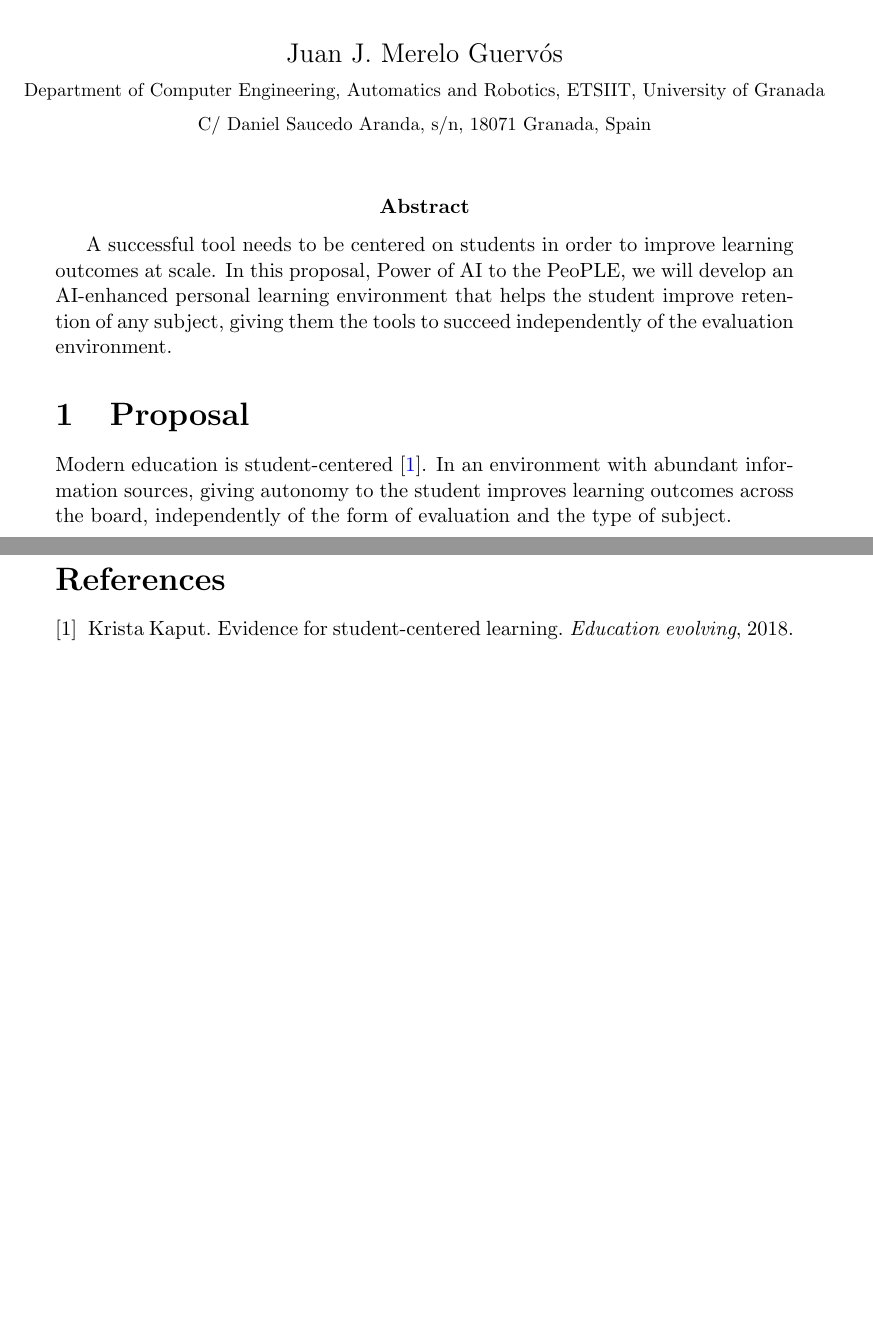
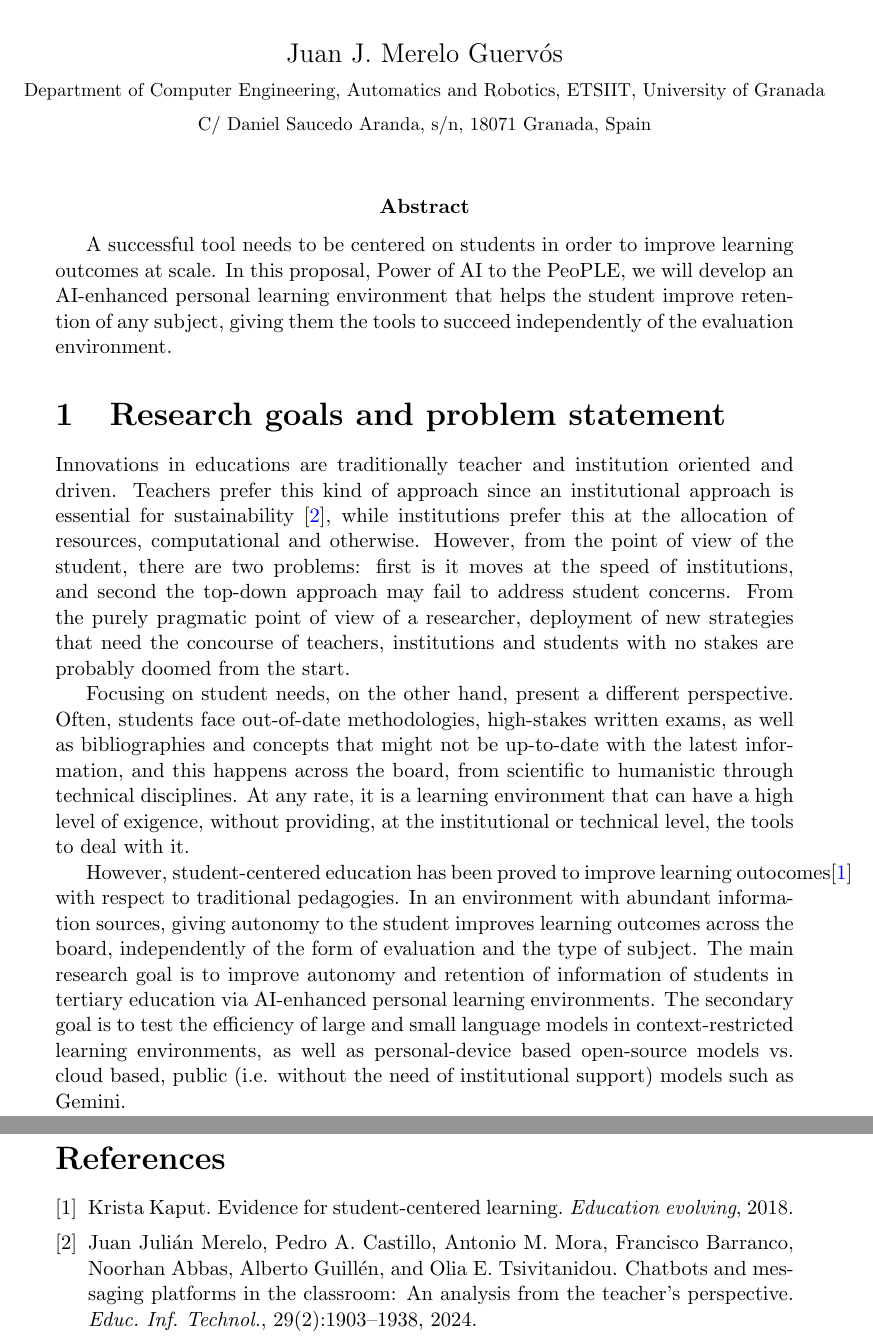
Before and after one commit to JJ/AICICLE, a LaTeX document (proposal.tex): two parts of pages 1 and 3 of 3, joined at a grey line, cut so that both start at the same text, the shorter picture padded with empty space. Compiled offline with pdfLaTeX.

Commit message:
Including research goals

```diff
--- a/proposal.tex
+++ b/proposal.tex
@@ -36,12 +36,39 @@ and Robotics, ETSIIT, University of Granada\\
   independently of the evaluation environment.
 }
 
-\section{Proposal}
+\section{Research goals and problem statement}
 
-Modern education is student-centered \cite{kaput2018evidence}. In an environment with abundant
-information sources, giving autonomy to the student improves learning outcomes
-across the board, independently of the form of evaluation and the type of
-subject.
+Innovations in educations are traditionally teacher and institution oriented and
+driven. Teachers prefer this kind of approach since an institutional approach is
+essential for sustainability \cite{DBLP:journals/eait/MereloCMBAGT24}, while
+institutions prefer this at the allocation of resources, computational and
+otherwise. However, from the point of view of the student, there are two
+problems: first is it moves at the speed of institutions, and second the
+top-down approach may fail to address student concerns. From the purely
+pragmatic point of view of a researcher, deployment of new strategies that need
+the concourse of teachers, institutions and students with no stakes are probably
+doomed from the start.
+
+Focusing on student needs, on the other hand, present a different
+perspective. Often, students face out-of-date methodologies, high-stakes written
+exams, as well as bibliographies and concepts that might not be up-to-date with
+the latest information, and this happens across the board, from scientific to
+humanistic through technical disciplines. At any rate, it is a learning
+environment that can have a high level of exigence, without providing, at the
+institutional or technical level, the tools to deal with it.
+
+However, student-centered education has been proved to improve learning
+outocomes\cite{kaput2018evidence} with respect to traditional pedagogies. In an
+environment with abundant information sources, giving autonomy to the student
+improves learning outcomes across the board, independently of the form of
+evaluation and the type of subject. The main research goal is to improve
+autonomy and retention of information of students in tertiary education via
+AI-enhanced personal learning environments. The secondary goal is to test the
+efficiency of large and small language models in context-restricted learning
+environments, as well as personal-device based open-source models vs. cloud
+based, public (i.e. without the need of institutional support) models such as
+Gemini.
+
 
 \newpage
 
```
